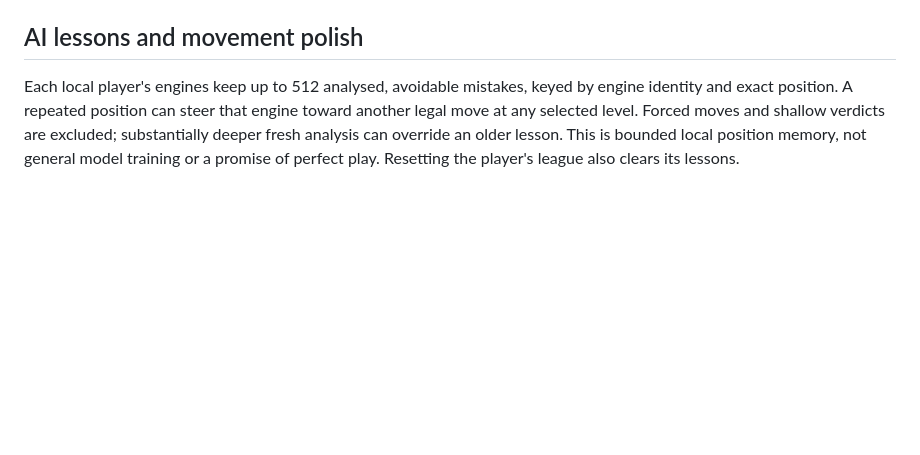
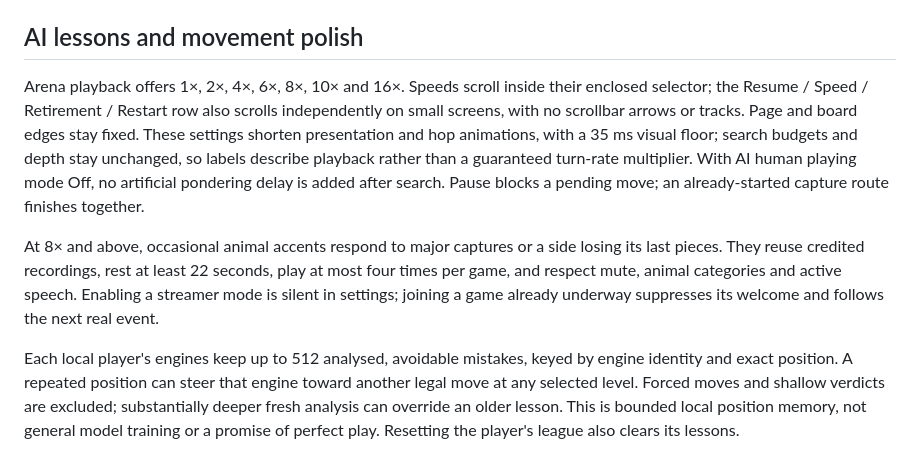
Before and after one commit to risktaker-tz/DRAFTI, a Markdown page: README.md, the part around the change. Rendered like a GitHub page; blank space fills up the shorter version.

Commit message:
Keep arena controls scrollable and make fast playback context aware

```diff
--- a/README.md
+++ b/README.md
@@ -442,6 +442,10 @@ Ongoing automatic-arena games save their position, complete move history, seats,
 
 ## AI lessons and movement polish
 
+Arena playback offers 1×, 2×, 4×, 6×, 8×, 10× and 16×. Speeds scroll inside their enclosed selector; the Resume / Speed / Retirement / Restart row also scrolls independently on small screens, with no scrollbar arrows or tracks. Page and board edges stay fixed. These settings shorten presentation and hop animations, with a 35 ms visual floor; search budgets and depth stay unchanged, so labels describe playback rather than a guaranteed turn-rate multiplier. With AI human playing mode Off, no artificial pondering delay is added after search. Pause blocks a pending move; an already-started capture route finishes together.
+
+At 8× and above, occasional animal accents respond to major captures or a side losing its last pieces. They reuse credited recordings, rest at least 22 seconds, play at most four times per game, and respect mute, animal categories and active speech. Enabling a streamer mode is silent in settings; joining a game already underway suppresses its welcome and follows the next real event.
+
 Each local player's engines keep up to 512 analysed, avoidable mistakes, keyed by engine identity and exact position. A repeated position can steer that engine toward another legal move at any selected level. Forced moves and shallow verdicts are excluded; substantially deeper fresh analysis can override an older lesson. This is bounded local position memory, not general model training or a promise of perfect play. Resetting the player's league also clears its lessons.
 
 Last-move sheen follows the actual first and final hop, including flipped boards. Movement, slide and landing layers are quieter; capture sounds keep their existing mix. Optional streamer commentary falls back to the existing reaction when a clip cannot play, without spending its quota. Search results retain scores from the last fully completed iteration, so an interrupted deeper search cannot mix depths when judging moves or recording lessons.
```
Also changed, not shown: docs/IMPLEMENTATION_HANDOFF.md (+4 -0 lines), docs/arena-controls-mobile.png (added), 8 other files.
